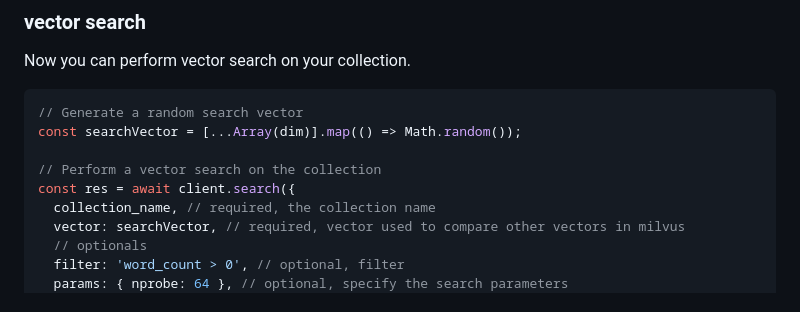
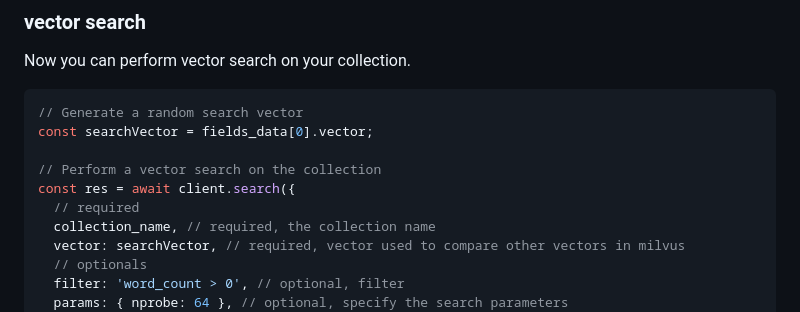
Before and after one commit to milvus-io/milvus-sdk-node, a Markdown page: README.md, the part around one of its changes. Drawn GitHub-style.

````diff
--- a/README.md
+++ b/README.md
@@ -210,10 +202,11 @@ Now you can perform vector search on your collection.
 
 ```javascript
 // Generate a random search vector
-const searchVector = [...Array(dim)].map(() => Math.random());
+const searchVector = fields_data[0].vector;
 
 // Perform a vector search on the collection
 const res = await client.search({
+  // required
   collection_name, // required, the collection name
   vector: searchVector, // required, vector used to compare other vectors in milvus
   // optionals
````
Also changed, not shown: other parts of README.md (+62 -70 lines).
